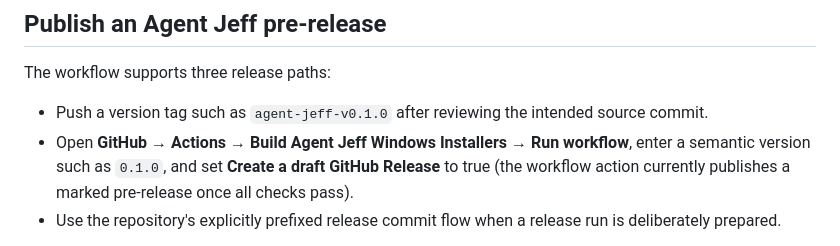
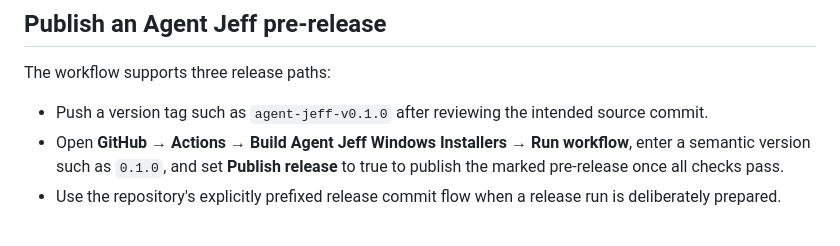
Before and after one commit to Tech-guy7-sys/J-Tech-Digital-World, a Markdown page: WINDOWS-INSTALLERS-AND-GITHUB-RELEASES.md, the part around the change. GitHub-like rendering.

Commit message:
Clarify Agent Jeff workflow publish input wording

```diff
--- a/WINDOWS-INSTALLERS-AND-GITHUB-RELEASES.md
+++ b/WINDOWS-INSTALLERS-AND-GITHUB-RELEASES.md
@@ -34,7 +34,7 @@ A successful pipeline validates build, automated tests, installer compilation, a
 The workflow supports three release paths:
 
 - Push a version tag such as `agent-jeff-v0.1.0` after reviewing the intended source commit.
-- Open **GitHub → Actions → Build Agent Jeff Windows Installers → Run workflow**, enter a semantic version such as `0.1.0`, and set **Create a draft GitHub Release** to true (the workflow action currently publishes a marked pre-release once all checks pass).
+- Open **GitHub → Actions → Build Agent Jeff Windows Installers → Run workflow**, enter a semantic version such as `0.1.0`, and set **Publish release** to true to publish the marked pre-release once all checks pass.
 - Use the repository's explicitly prefixed release commit flow when a release run is deliberately prepared.
 
 The release step runs only after all prior build, test, packaging, and install/uninstall checks succeed. It publishes an **early pre-release**, with the setup EXE, portable ZIP and SHA-256 checksums attached. The release body warns that the installer is unsigned and that CI package checks do not replace human feature testing.
```
